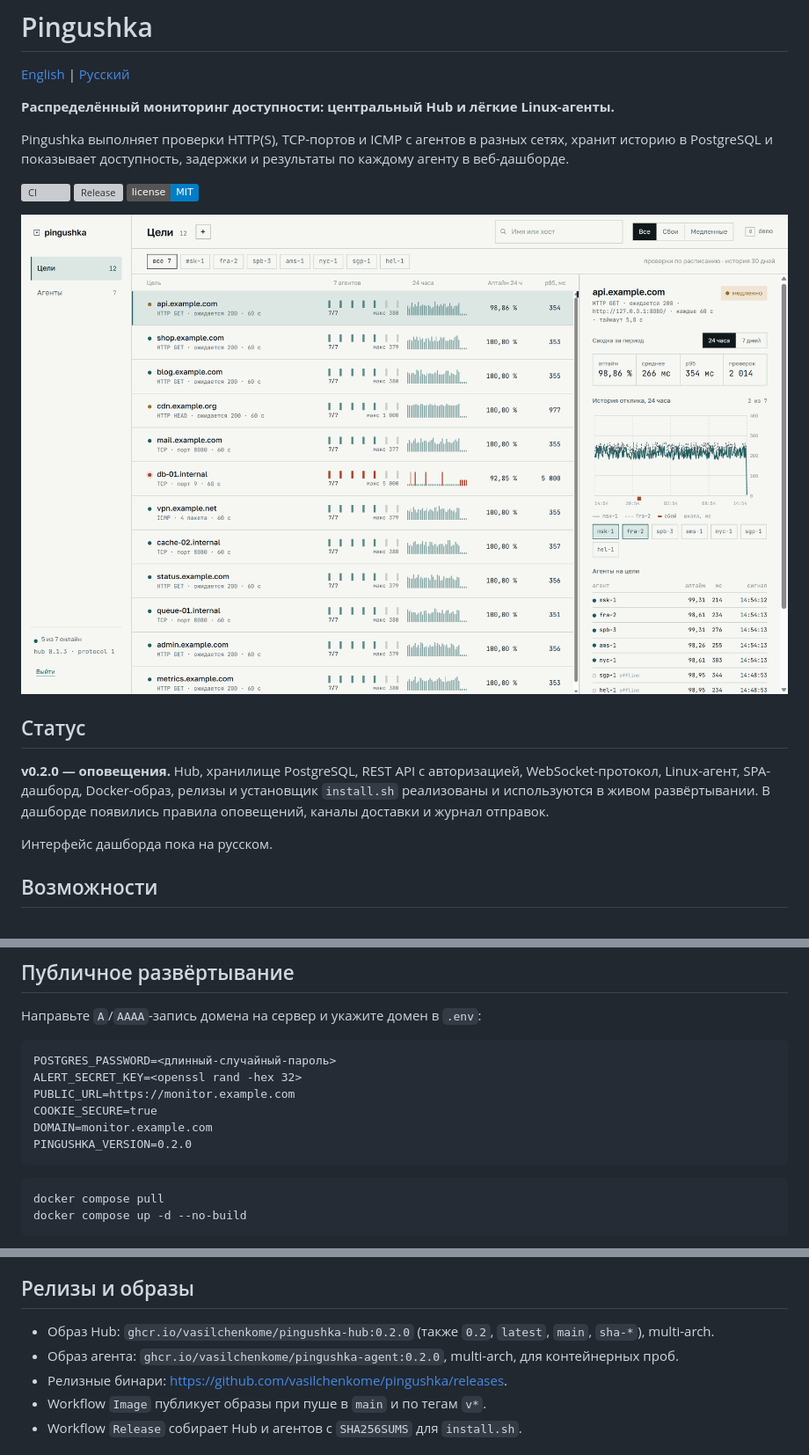
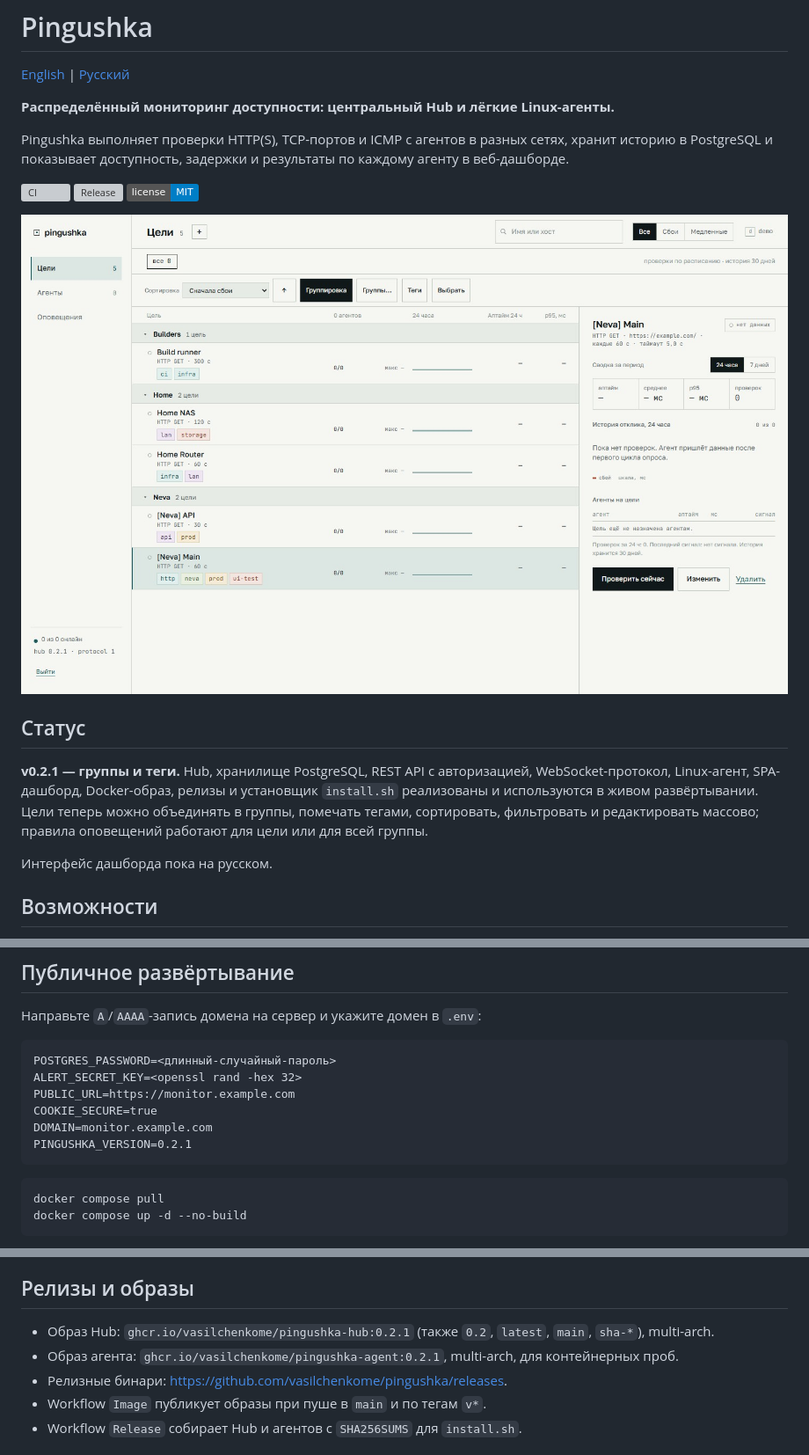
Before and after one commit to vasilchenkome/pingushka, a Markdown page: README.ru.md, 3 parts joined by grey strips. Shown at 88% size. GitHub-like rendering; pictures changed too: assets/screenshots/targets-1440.png; badges without logos; grey boxes are pictures that could not be loaded.

````diff
--- a/README.ru.md
+++ b/README.ru.md
@@ -14,7 +14,7 @@ Pingushka выполняет проверки HTTP(S), TCP-портов и ICMP
 
 ## Статус
 
-**v0.2.0 — оповещения.** Hub, хранилище PostgreSQL, REST API с авторизацией, WebSocket-протокол, Linux-агент, SPA-дашборд, Docker-образ, релизы и установщик `install.sh` реализованы и используются в живом развёртывании. В дашборде появились правила оповещений, каналы доставки и журнал отправок.
+**v0.2.1 — группы и теги.** Hub, хранилище PostgreSQL, REST API с авторизацией, WebSocket-протокол, Linux-агент, SPA-дашборд, Docker-образ, релизы и установщик `install.sh` реализованы и используются в живом развёртывании. Цели теперь можно объединять в группы, помечать тегами, сортировать, фильтровать и редактировать массово; правила оповещений работают для цели или для всей группы.
 
 Интерфейс дашборда пока на русском.
 
@@ -123,7 +125,7 @@ ALERT_SECRET_KEY=<openssl rand -hex 32>
 PUBLIC_URL=https://monitor.example.com
 COOKIE_SECURE=true
 DOMAIN=monitor.example.com
-PINGUSHKA_VERSION=0.2.0
+PINGUSHKA_VERSION=0.2.1
 ```
 
 ```sh
@@ -209,8 +211,8 @@ Vite отдаёт <http://127.0.0.1:5173> и проксирует `/api` на `1
 
 ## Релизы и образы
 
-- Образ Hub: `ghcr.io/vasilchenkome/pingushka-hub:0.2.0` (также `0.2`, `latest`, `main`, `sha-*`), multi-arch.
-- Образ агента: `ghcr.io/vasilchenkome/pingushka-agent:0.2.0`, multi-arch, для контейнерных проб.
+- Образ Hub: `ghcr.io/vasilchenkome/pingushka-hub:0.2.1` (также `0.2`, `latest`, `main`, `sha-*`), multi-arch.
+- Образ агента: `ghcr.io/vasilchenkome/pingushka-agent:0.2.1`, multi-arch, для контейнерных проб.
 - Релизные бинари: <https://github.com/vasilchenkome/pingushka/releases>.
 - Workflow `Image` публикует образы при пуше в `main` и по тегам `v*`.
 - Workflow `Release` собирает Hub и агентов с `SHA256SUMS` для `install.sh`.
````
Also changed, not shown: other parts of README.ru.md (+5 -3 lines), README.md (+9 -7 lines), assets/screenshots/alerts-1440.png, assets/screenshots/alerts-mobile-390.png, assets/screenshots/targets-mobile-390.png, 4 other files.
